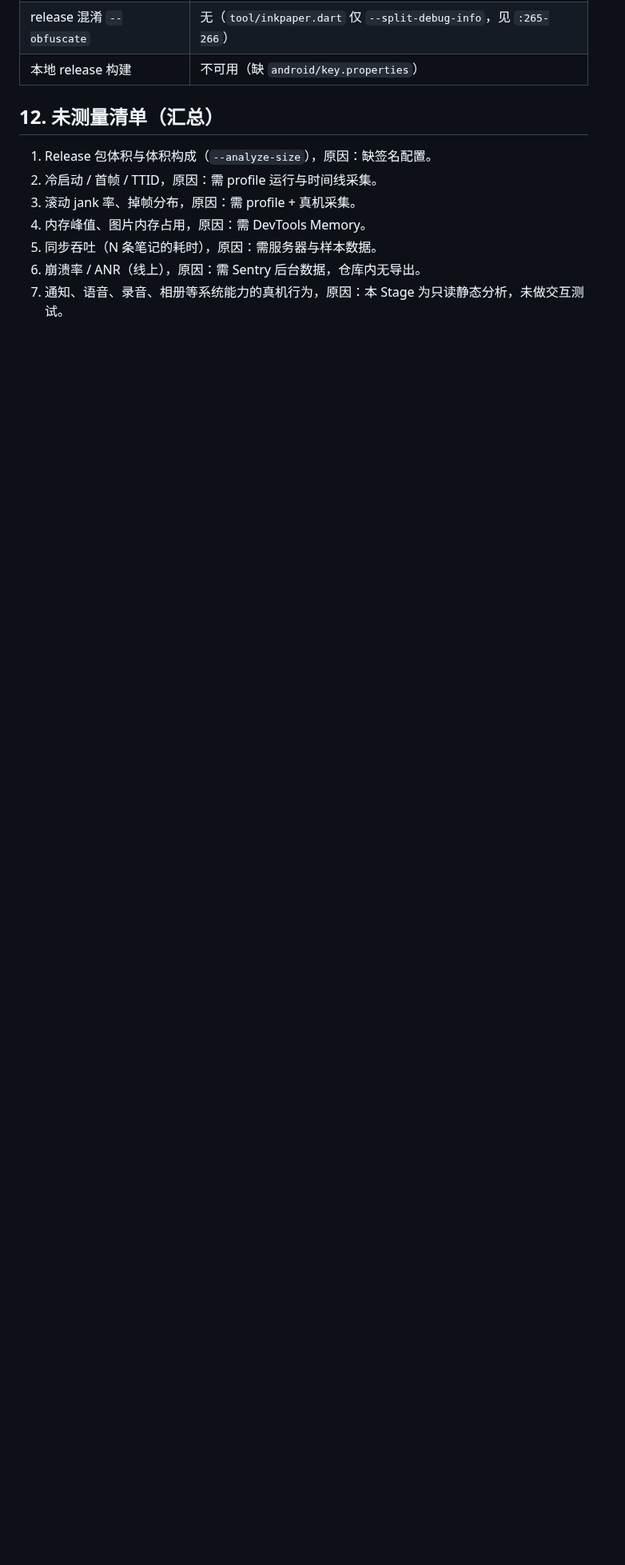
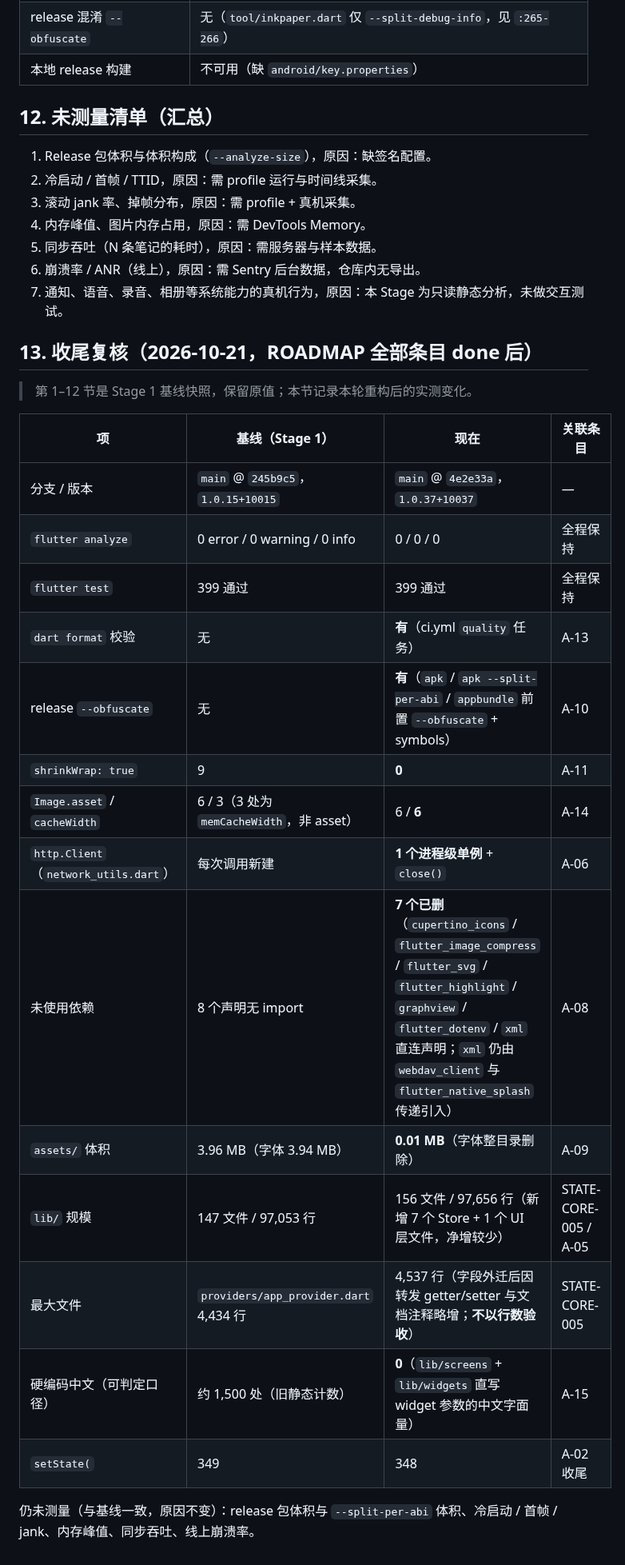
Before and after one commit to liudengxing/InkPaper, a Markdown page: BASELINE.md, the part around the change. Shown at 80% size. Rendered like a GitHub page; blank space fills up the shorter version.

Commit message:
docs(baseline): 补收尾复核节，记录重构后实测变化

```diff
--- a/BASELINE.md
+++ b/BASELINE.md
@@ -133,3 +133,26 @@
 5. 同步吞吐（N 条笔记的耗时），原因：需服务器与样本数据。
 6. 崩溃率 / ANR（线上），原因：需 Sentry 后台数据，仓库内无导出。
 7. 通知、语音、录音、相册等系统能力的真机行为，原因：本 Stage 为只读静态分析，未做交互测试。
+
+## 13. 收尾复核（2026-10-21，ROADMAP 全部条目 done 后）
+
+> 第 1–12 节是 Stage 1 基线快照，保留原值；本节记录本轮重构后的实测变化。
+
+| 项 | 基线（Stage 1） | 现在 | 关联条目 |
+| --- | --- | --- | --- |
+| 分支 / 版本 | `main` @ `245b9c5`，`1.0.15+10015` | `main` @ `4e2e33a`，`1.0.37+10037` | — |
+| `flutter analyze` | 0 error / 0 warning / 0 info | 0 / 0 / 0 | 全程保持 |
+| `flutter test` | 399 通过 | 399 通过 | 全程保持 |
+| `dart format` 校验 | 无 | **有**（ci.yml `quality` 任务） | A-13 |
+| release `--obfuscate` | 无 | **有**（`apk` / `apk --split-per-abi` / `appbundle` 前置 `--obfuscate` + symbols） | A-10 |
+| `shrinkWrap: true` | 9 | **0** | A-11 |
+| `Image.asset` / `cacheWidth` | 6 / 3（3 处为 `memCacheWidth`，非 asset） | 6 / **6** | A-14 |
+| `http.Client`（`network_utils.dart`） | 每次调用新建 | **1 个进程级单例** + `close()` | A-06 |
+| 未使用依赖 | 8 个声明无 import | **7 个已删**（`cupertino_icons` / `flutter_image_compress` / `flutter_svg` / `flutter_highlight` / `graphview` / `flutter_dotenv` / `xml` 直连声明；`xml` 仍由 `webdav_client` 与 `flutter_native_splash` 传递引入） | A-08 |
+| `assets/` 体积 | 3.96 MB（字体 3.94 MB） | **0.01 MB**（字体整目录删除） | A-09 |
+| `lib/` 规模 | 147 文件 / 97,053 行 | 156 文件 / 97,656 行（新增 7 个 Store + 1 个 UI 层文件，净增较少） | STATE-CORE-005 / A-05 |
+| 最大文件 | `providers/app_provider.dart` 4,434 行 | 4,537 行（字段外迁后因转发 getter/setter 与文档注释略增；**不以行数验收**） | STATE-CORE-005 |
+| 硬编码中文（可判定口径） | 约 1,500 处（旧静态计数） | **0**（`lib/screens` + `lib/widgets` 直写 widget 参数的中文字面量） | A-15 |
+| `setState(` | 349 | 348 | A-02 收尾 |
+
+仍未测量（与基线一致，原因不变）：release 包体积与 `--split-per-abi` 体积、冷启动 / 首帧 / jank、内存峰值、同步吞吐、线上崩溃率。
```
